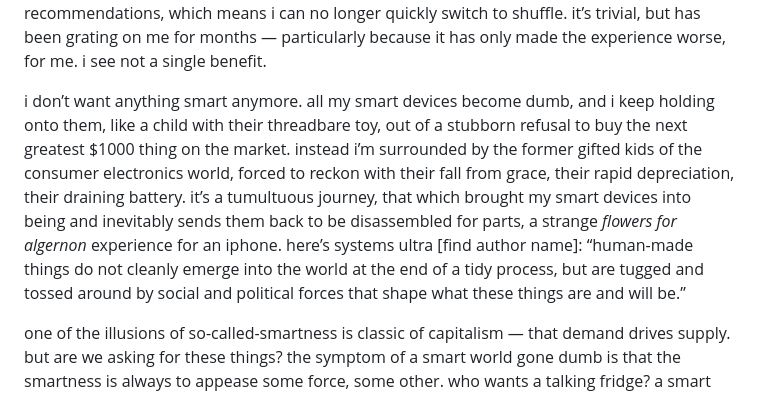
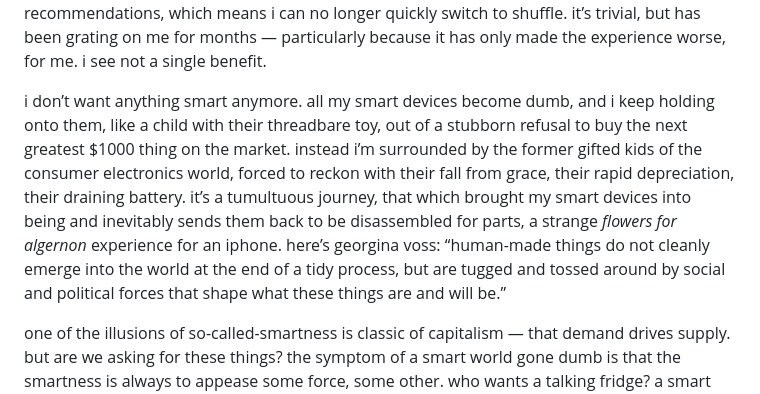
Before and after one commit to k-y-le/kylebarn.es, a Markdown page: writing/11_30_24.md, the part around the change. Rendered like a GitHub page.

Commit message:
fix author's name

```diff
--- a/writing/11_30_24.md
+++ b/writing/11_30_24.md
@@ -1,6 +1,6 @@
 i’m so pissed about the spotify smart shuffle feature. in which, when attempting to put a playlist on shuffle, spotify will automatically switch to their smart feature, weaving in algorithmic recommendations that were never a part of the playlist to begin with. not only is it a blatant way to push their lucrative algorithms into somewhere they previously were not, but it also disrupts the flow of playing my music, as there’s always a lag while spotify loads the recommendations, which means i can no longer quickly switch to shuffle. it’s trivial, but has been grating on me for months — particularly because it has only made the experience worse, for me. i see not a single benefit.
 
-i don’t want anything smart anymore. all my smart devices become dumb, and i keep holding onto them, like a child with their threadbare toy, out of a stubborn refusal to buy the next greatest $1000 thing on the market. instead i’m surrounded by the former gifted kids of the consumer electronics world, forced to reckon with their fall from grace, their rapid depreciation, their draining battery. it’s a tumultuous journey, that which brought my smart devices into being and inevitably sends them back to be disassembled for parts, a strange *flowers for algernon* experience for an iphone. here’s systems ultra [find author name]: “human-made things do not cleanly emerge into the world at the end of a tidy process, but are tugged and tossed around by social and political forces that shape what these things are and will be.”
+i don’t want anything smart anymore. all my smart devices become dumb, and i keep holding onto them, like a child with their threadbare toy, out of a stubborn refusal to buy the next greatest $1000 thing on the market. instead i’m surrounded by the former gifted kids of the consumer electronics world, forced to reckon with their fall from grace, their rapid depreciation, their draining battery. it’s a tumultuous journey, that which brought my smart devices into being and inevitably sends them back to be disassembled for parts, a strange *flowers for algernon* experience for an iphone. here’s georgina voss: “human-made things do not cleanly emerge into the world at the end of a tidy process, but are tugged and tossed around by social and political forces that shape what these things are and will be.”
 
 one of the illusions of so-called-smartness is classic of capitalism — that demand drives supply. but are we asking for these things? the symptom of a smart world gone dumb is that the smartness is always to appease some force, some other. who wants a talking fridge? a smart pillow? surely some, but surely not most. we pretend we have no control over these things, all us cogs in the machines. ask a ceo why they can’t change their practices and they’ll cite the system. they’ll lose their competitive advantage, their IP, their edge. the ultimate ruler over us all. the system says we can’t divest from israel. that we can’t stop burning fossil fuels, can’t abolish prisons.
 
```
